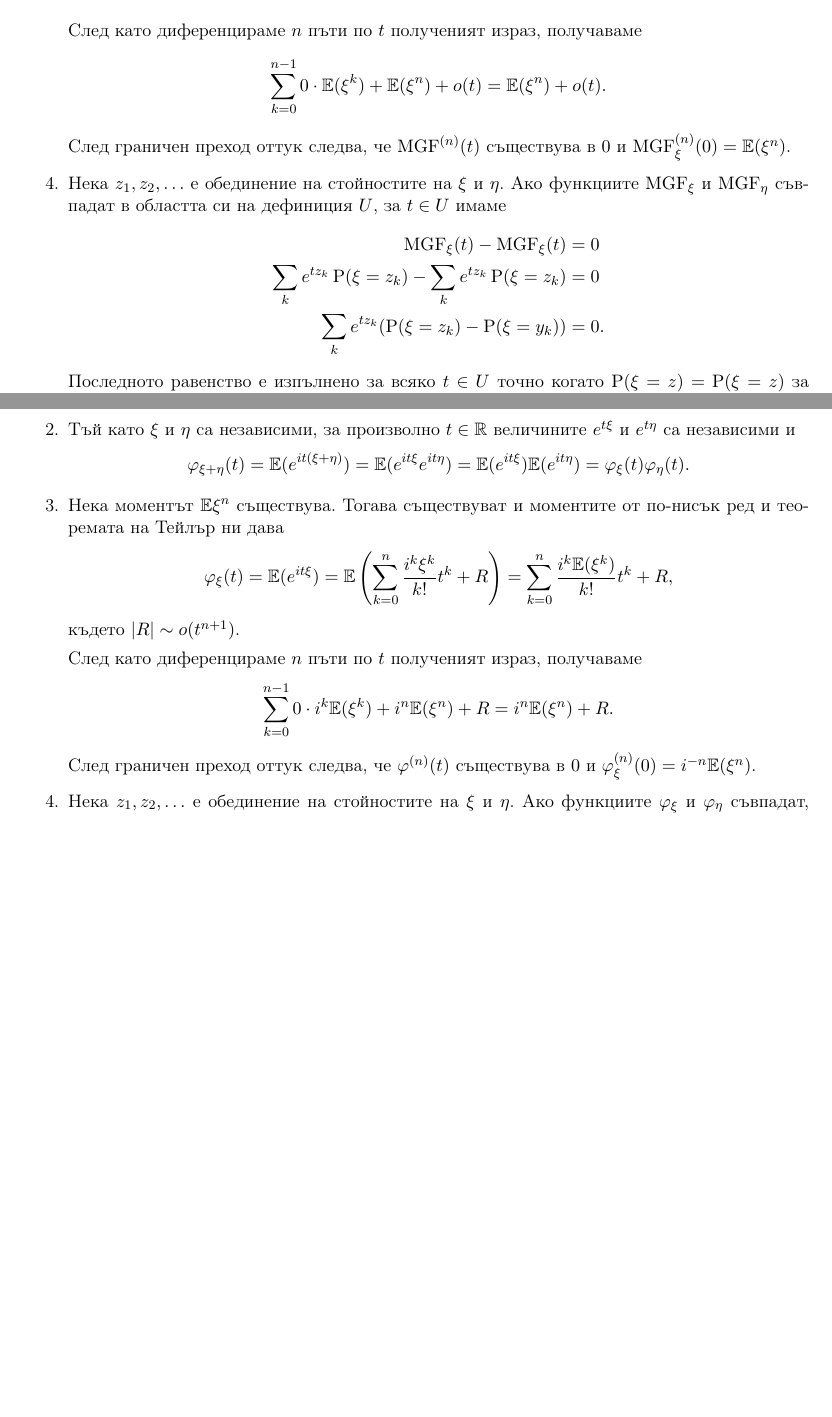
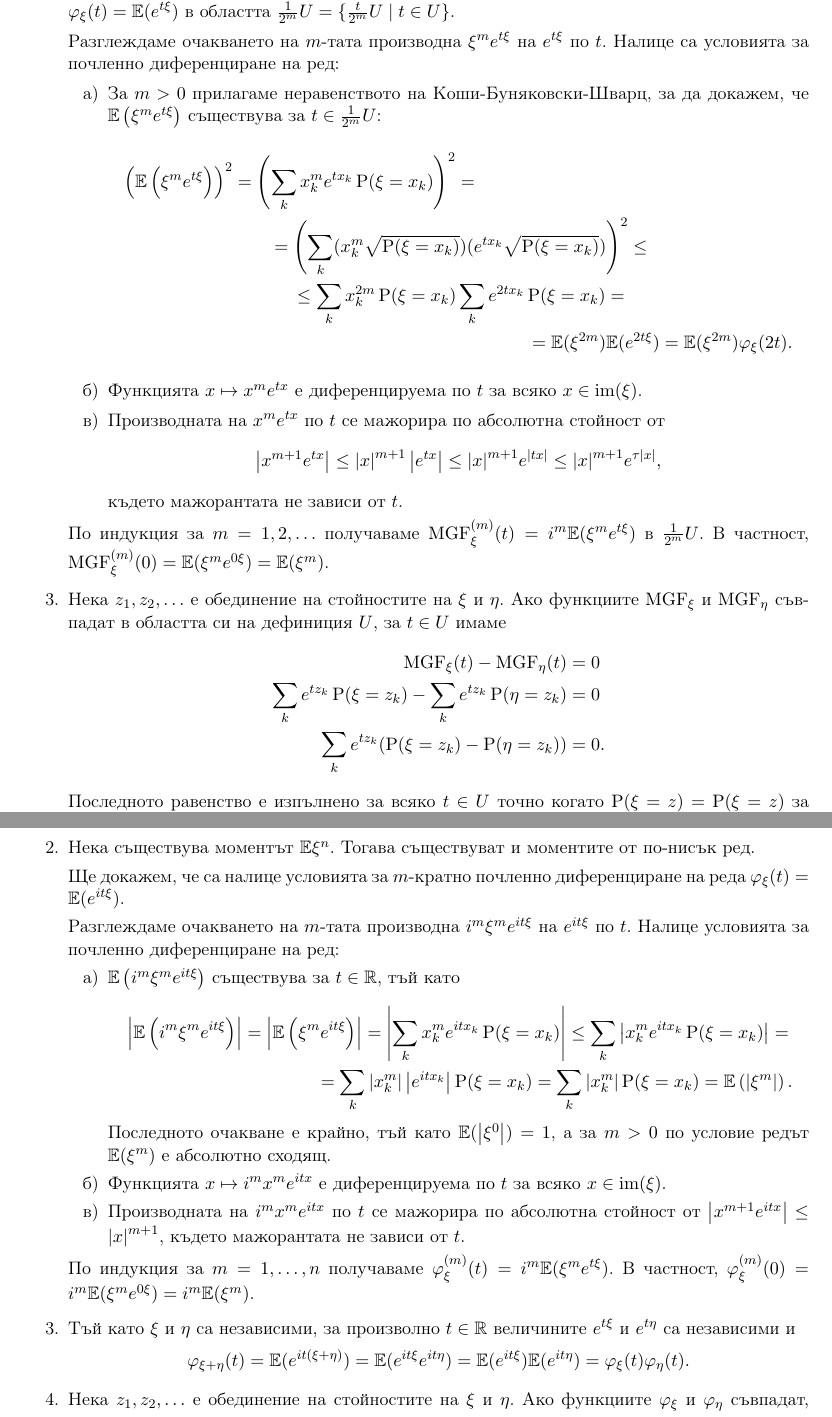
Before and after one commit to v--/se2018, a LaTeX document (topics/15/index.tex): two parts of pages 6 and 8 of 8 before the commit and two parts of pages 7 and 9 of 9 after it, joined at a grey line, cut at the place of the change, the shorter picture padded with empty space. Compiled offline with pdfLaTeX.

Commit message:
Clarify differentiation under expectation

```diff
--- a/topics/15/index.tex
+++ b/topics/15/index.tex
@@ -420,26 +449,58 @@
       =
-      \Expect(e^{t\xi})
+      \Expect(e^{-\tau\xi} + e^{\tau\xi})
       =
-      \Expect \left( \sum_{k=0}^n \frac {\xi^k} {k!} t^k + o(t^{n+1}) \right)
+      \Expect\left( 2 \sum_{k=0}^\infty \frac {\xi^{2k}} {(2k)!} \tau^{2k} \right)
       =
-      \sum_{k=0}^n \frac {\Expect(\xi^k)} {k!} t^k + o(t^{n+1}).
+      2 \sum_{k=0}^\infty \frac {\Expect(\xi^{2k})} {(2k)!} \tau^{2k}.
     \end{displaymath}
 
-    След като диференцираме $n$ пъти по $t$ полученият израз, получаваме
-    \begin{displaymath}
-      \sum_{k=0}^{n-1} 0 \cdot \Expect(\xi^k) + \Expect(\xi^n) + o(t)
-      =
-      \Expect(\xi^n) + o(t).
-    \end{displaymath}
-    След граничен преход оттук следва, че $\MGF^{(n)}(t)$ съществува в $0$ и $\MGF^{(n)}_\xi(0) = \Expect(\xi^n)$.
+    Внасянето на очакването е възможно, защото всички членове на реда са неотрицателни. От $\Expect(\xi^{2m}) = \Expect(\Abs{\xi^{2m}})$ се вижда, че всички четни моменти съществуват. Според твърдение~\ref{thm:lower-order-moments} съществуват и всички нечетни моменти.
+
+    Остава да докажем, че са налице условията за $m$-кратно почленно диференциране на реда $\Char_\xi(t) = \Expect (e^{t\xi})$ в областта $\frac 1 {2^m} U = \{ \frac t {2^m} U \mid t \in U \}$.
+
+    Разглеждаме очакването на $m$-тата производна $\xi^m e^{t \xi}$ на $e^{t \xi}$ по $t$. Налице са условията за почленно диференциране на ред:
+    \begin{enumerate}
+      \item За $m > 0$ прилагаме неравенството на Коши-Буняковски-Шварц, за да докажем, че $\Expect \left( \xi^m e^{t \xi} \right)$ съществува за $t \in \frac 1 {2^m} U$:
+      \begin{multline*}
+        {\left(\Expect \left( \xi^m e^{t \xi} \right) \right)}^2
+        =
+        {\left(\sum_k x_k^m e^{t x_k} \Prob(\xi = x_k) \right)}^2
+        = \\ =
+        {\left(\sum_k (x_k^m \sqrt{\Prob(\xi = x_k)}) (e^{t x_k} \sqrt{\Prob(\xi = x_k)}) \right)}^2
+        \leq \\ \leq
+        \sum_k x_k^{2m} \Prob(\xi = x_k)
+        \sum_k e^{2t x_k} \Prob(\xi = x_k)
+        = \\ =
+        \Expect(\xi^{2m})
+        \Expect(e^{2t \xi})
+        =
+        \Expect(\xi^{2m})
+        \Char_\xi(2t).
+      \end{multline*}
+
+      \item Функцията $x \mapsto x^m e^{t x}$ е диференцируема по $t$ за всяко $x \in \Image(\xi)$.
+      \item Производната на $x^m e^{t x}$ по $t$ се мажорира по абсолютна стойност от
+      \begin{displaymath}
+        \Abs{x^{m+1} e^{t x}}
+        \leq
+        {\Abs{x}}^{m+1} \Abs{e^{t x}}
+        \leq
+        {\Abs{x}}^{m+1} e^{\Abs{t x}}
+        \leq
+        {\Abs{x}}^{m+1} e^{\tau \Abs{x}},
+      \end{displaymath}
+      където мажорантата не зависи от $t$.
+    \end{enumerate}
+
+    По индукция за $m = 1, 2, \ldots$ получаваме $\MGF^{(m)}_\xi(t) = i^m \Expect(\xi^m e^{t \xi})$ в $\frac 1 {2^m} U$. В частност, $\MGF^{(m)}_\xi(0) = \Expect(\xi^m e^{0 \xi}) = \Expect(\xi^m)$.
 
     \item Нека $z_1, z_2, \ldots$ е обединение на стойностите на $\xi$ и $\eta$. Ако функциите $\MGF_\xi$ и $\MGF_\eta$ съвпадат в областта си на дефиниция $U$, за $t \in U$ имаме
     \begin{align*}
-      \MGF_\xi(t) - \MGF_\xi(t) &= 0
+      \MGF_\xi(t) - \MGF_\eta(t) &= 0
       \\
-      \sum_k e^{t z_k} \Prob(\xi = z_k) - \sum_k e^{t z_k} \Prob(\xi = z_k) &= 0
+      \sum_k e^{t z_k} \Prob(\xi = z_k) - \sum_k e^{t z_k} \Prob(\eta = z_k) &= 0
       \\
-      \sum_k e^{t z_k} (\Prob(\xi = z_k) - \Prob(\xi = y_k)) &= 0.
+      \sum_k e^{t z_k} (\Prob(\xi = z_k) - \Prob(\eta = z_k)) &= 0.
     \end{align*}
     Последното равенство е изпълнено за всяко $t \in U$ точно когато $\Prob(\xi = z) = \Prob(\xi = z)$ за всяко $z \in \Image(\xi) \cup \Image(\eta)$. Следователно $\xi$ и $\eta$ приемат едни и същи стойности $\Image(\xi) = \Image(\eta)$ с една и съща вероятност и тъй като и двете са дискретни, те съвпадат.
   \end{enumerate}
@@ -556,6 +618,35 @@
 
     Числото $\delta$ зависи само от $\varepsilon$, следователно $\Char_\xi(t)$ е равномерно непрекъсната върху цялата реална права.
 
+    \item Нека съществува моментът $\Expect \xi^n$. Тогава съществуват и моментите от по-нисък ред.
+
+    Ще докажем, че са налице условията за $m$-кратно почленно диференциране на реда $\Char_\xi(t) = \Expect (e^{it \xi})$.
+
+    Разглеждаме очакването на $m$-тата производна $i^m \xi^m e^{it \xi}$ на $e^{it \xi}$ по $t$. Налице условията за почленно диференциране на ред:
+    \begin{enumerate}
+      \item $\Expect \left( i^m \xi^m e^{it \xi} \right)$ съществува за $t \in \R$, тъй като
+      \begin{multline*}
+        \Abs{\Expect \left( i^m \xi^m e^{it \xi} \right)}
+        =
+        \Abs{\Expect \left( \xi^m e^{it \xi} \right)}
+        =
+        \Abs{\sum_k x_k^m e^{it x_k} \Prob(\xi = x_k)}
+        \leq
+        \sum_k \Abs{x_k^m e^{it x_k} \Prob(\xi = x_k)}
+        = \\ =
+        \sum_k \Abs{x_k^m} \Abs{e^{it x_k}} \Prob(\xi = x_k)
+        =
+        \sum_k \Abs{x_k^m} \Prob(\xi = x_k)
+        =
+        \Expect \left( {\Abs{\xi^m}} \right).
+      \end{multline*}
+      Последното очакване е крайно, тъй като $\Expect(\Abs{\xi^0}) = 1$, а за $m > 0$ по условие редът $\Expect(\xi^m)$ е абсолютно сходящ.
+      \item Функцията $x \mapsto i^m x^m e^{it x}$ е диференцируема по $t$ за всяко $x \in \Image(\xi)$.
+      \item Производната на $i^m x^m e^{it x}$ по $t$ се мажорира по абсолютна стойност от $\Abs{x^{m+1} e^{it x}} \leq {\Abs{x}}^{m+1}$, където мажорантата не зависи от $t$.
+    \end{enumerate}
+
+    По индукция за $m = 1, \ldots, n$ получаваме $\Char^{(m)}_\xi(t) = i^m \Expect(\xi^m e^{t \xi})$. В частност, $\Char^{(m)}_\xi(0) = i^m \Expect(\xi^m e^{0 \xi}) = i^m \Expect(\xi^m)$.
+
     \item Тъй като $\xi$ и $\eta$ са независими, за произволно $t \in \R$ величините $e^{t\xi}$ и $e^{t\eta}$ са независими и
     \begin{displaymath}
       \Char_{\xi + \eta}(t)
@@ -568,26 +659,6 @@
       =
       \Char_\xi(t) \Char_\eta(t).
     \end{displaymath}
-
-    \item Нека моментът $\Expect \xi^n$ съществува. Тогава съществуват и моментите от по-нисък ред и теоремата на Тейлър ни дава
-    \begin{displaymath}
-      \Char_\xi(t)
-      =
-      \Expect(e^{it\xi})
-      =
-      \Expect \left( \sum_{k=0}^n \frac {i^k \xi^k} {k!} t^k + R \right)
-      =
-      \sum_{k=0}^n \frac {i^k \Expect(\xi^k)} {k!} t^k + R,
-    \end{displaymath}
-    където $\Abs R \sim o(t^{n+1})$.
-
-    След като диференцираме $n$ пъти по $t$ полученият израз, получаваме
-    \begin{displaymath}
-      \sum_{k=0}^{n-1} 0 \cdot i^k \Expect(\xi^k) + i^n \Expect(\xi^n) + R
-      =
-      i^n \Expect(\xi^n) + R.
-    \end{displaymath}
-    След граничен преход оттук следва, че $\Char^{(n)}(t)$ съществува в $0$ и $\Char^{(n)}_\xi(0) = i^{-n} \Expect(\xi^n)$.
 
     \item Нека $z_1, z_2, \ldots$ е обединение на стойностите на $\xi$ и $\eta$. Ако функциите $\Char_\xi$ и $\Char_\eta$ съвпадат, имаме
     \begin{align*}
```
Also changed, not shown: topics/15/index.tex (140 more changed lines).
